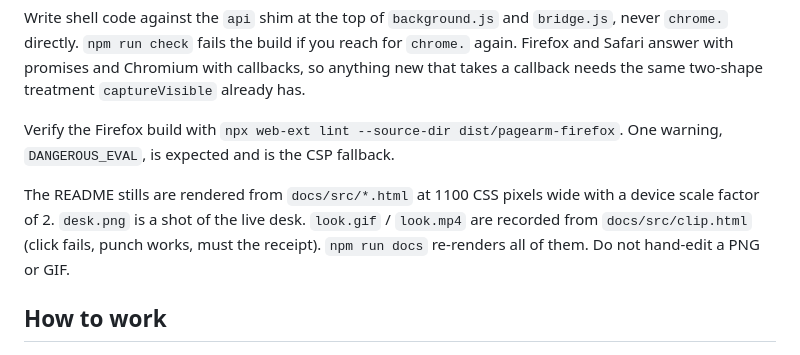
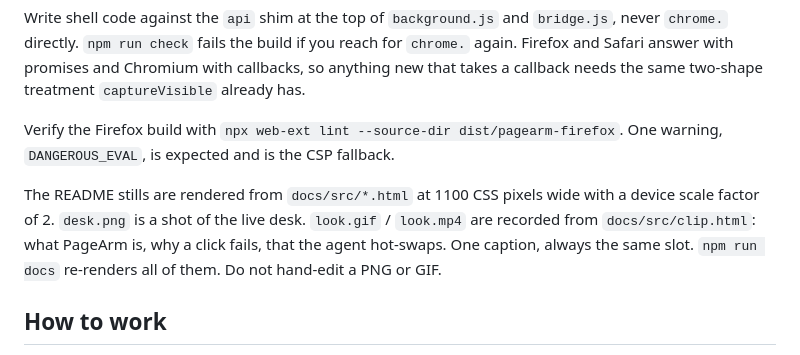
Before and after one commit to SharpMeow/pagearm, a Markdown page: AGENTS.md, the part around the change. GitHub-like rendering.

```diff
--- a/AGENTS.md
+++ b/AGENTS.md
@@ -31,7 +31,7 @@ Write shell code against the `api` shim at the top of `background.js` and `bridg
 
 Verify the Firefox build with `npx web-ext lint --source-dir dist/pagearm-firefox`. One warning, `DANGEROUS_EVAL`, is expected and is the CSP fallback.
 
-The README stills are rendered from `docs/src/*.html` at 1100 CSS pixels wide with a device scale factor of 2. `desk.png` is a shot of the live desk. `look.gif` / `look.mp4` are recorded from `docs/src/clip.html` (click fails, punch works, must the receipt). `npm run docs` re-renders all of them. Do not hand-edit a PNG or GIF.
+The README stills are rendered from `docs/src/*.html` at 1100 CSS pixels wide with a device scale factor of 2. `desk.png` is a shot of the live desk. `look.gif` / `look.mp4` are recorded from `docs/src/clip.html`: what PageArm is, why a click fails, that the agent hot-swaps. One caption, always the same slot. `npm run docs` re-renders all of them. Do not hand-edit a PNG or GIF.
 
 ## How to work
 
```
Also changed, not shown: README.md (+2 -2 lines), docs/look.gif, 3 other files.
